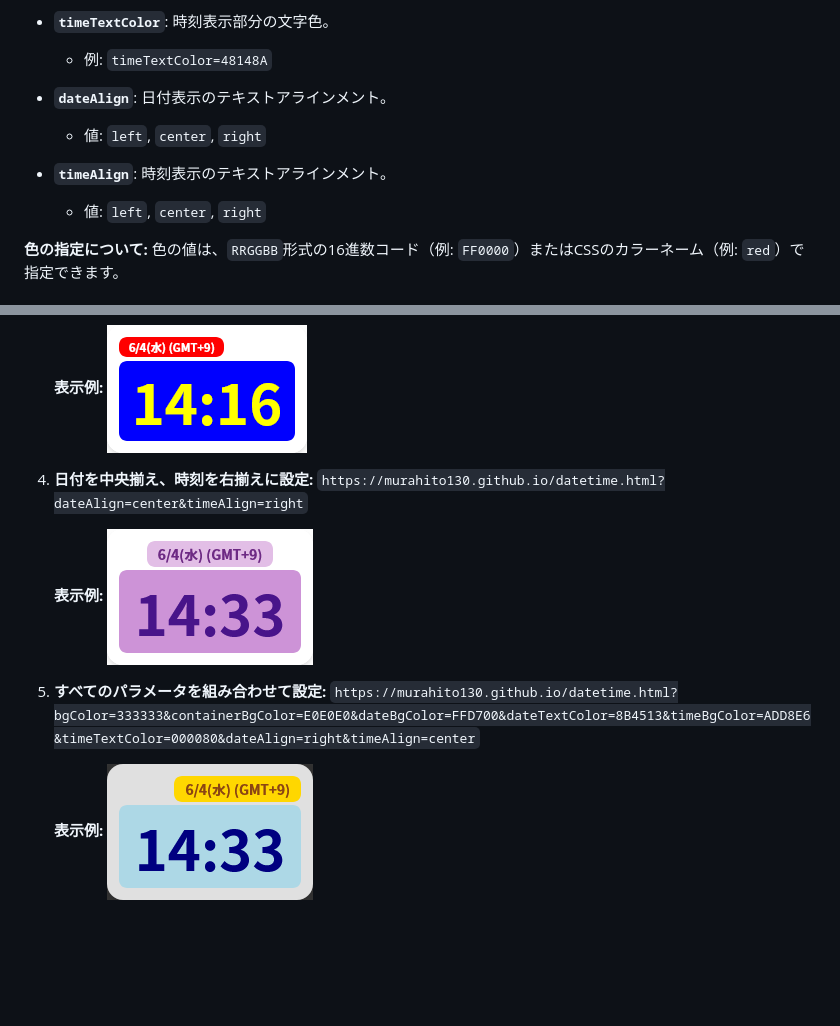
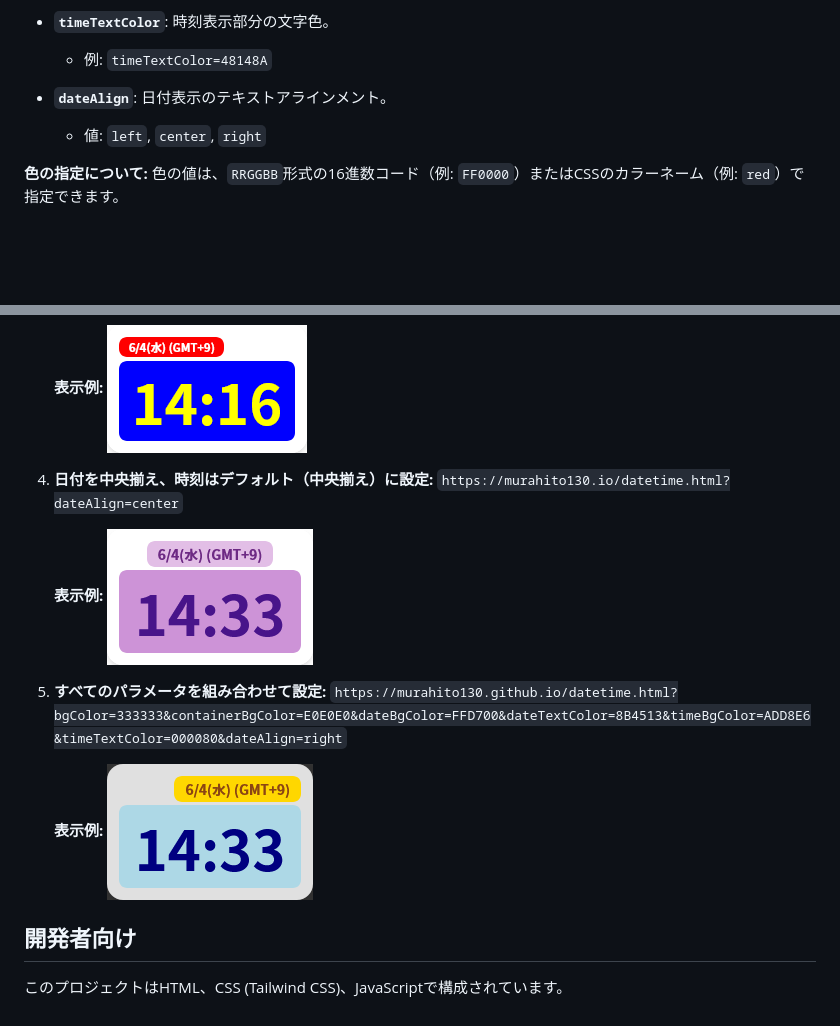
Before and after one commit to murahito130/datetime.html, a Markdown page: README.md, 2 parts joined by grey strips. Drawn GitHub-style; blank space fills up the shorter version.

```diff
--- a/README.md
+++ b/README.md
@@ -42,10 +42,6 @@ URLパラメータを使用することで、表示される日付と時刻の
 
   * 値: `left`, `center`, `right`
 
-* **`timeAlign`**: 時刻表示のテキストアラインメント。
-
-  * 値: `left`, `center`, `right`
-
 **色の指定について:**
 色の値は、`RRGGBB`形式の16進数コード（例: `FF0000`）またはCSSのカラーネーム（例: `red`）で指定できます。
 
@@ -71,14 +67,18 @@ URLパラメータを使用することで、表示される日付と時刻の
    **表示例:**
    ![日付赤白、時刻青黄](日付表示の背景を赤、文字を白に、時刻表示の背景を青、文字を黄色に設定.png)
 
-4. **日付を中央揃え、時刻を右揃えに設定:**
-   `https://murahito130.github.io/datetime.html?dateAlign=center&timeAlign=right`
+4. **日付を中央揃え、時刻はデフォルト（中央揃え）に設定:**
+   `https://murahito130.io/datetime.html?dateAlign=center`
 
    **表示例:**
    ![日付中央、時刻右](日付を中央揃え、時刻を右揃えに設定.png)
 
 5. **すべてのパラメータを組み合わせて設定:**
-   `https://murahito130.github.io/datetime.html?bgColor=333333&containerBgColor=E0E0E0&dateBgColor=FFD700&dateTextColor=8B4513&timeBgColor=ADD8E6&timeTextColor=000080&dateAlign=right&timeAlign=center`
+   `https://murahito130.github.io/datetime.html?bgColor=333333&containerBgColor=E0E0E0&dateBgColor=FFD700&dateTextColor=8B4513&timeBgColor=ADD8E6&timeTextColor=000080&dateAlign=right`
 
    **表示例:**
    ![全パラメータ組み合わせ](すべてのパラメータを組み合わせて設定.png)
+
+## 開発者向け
+
+このプロジェクトはHTML、CSS (Tailwind CSS)、JavaScriptで構成されています。
```
